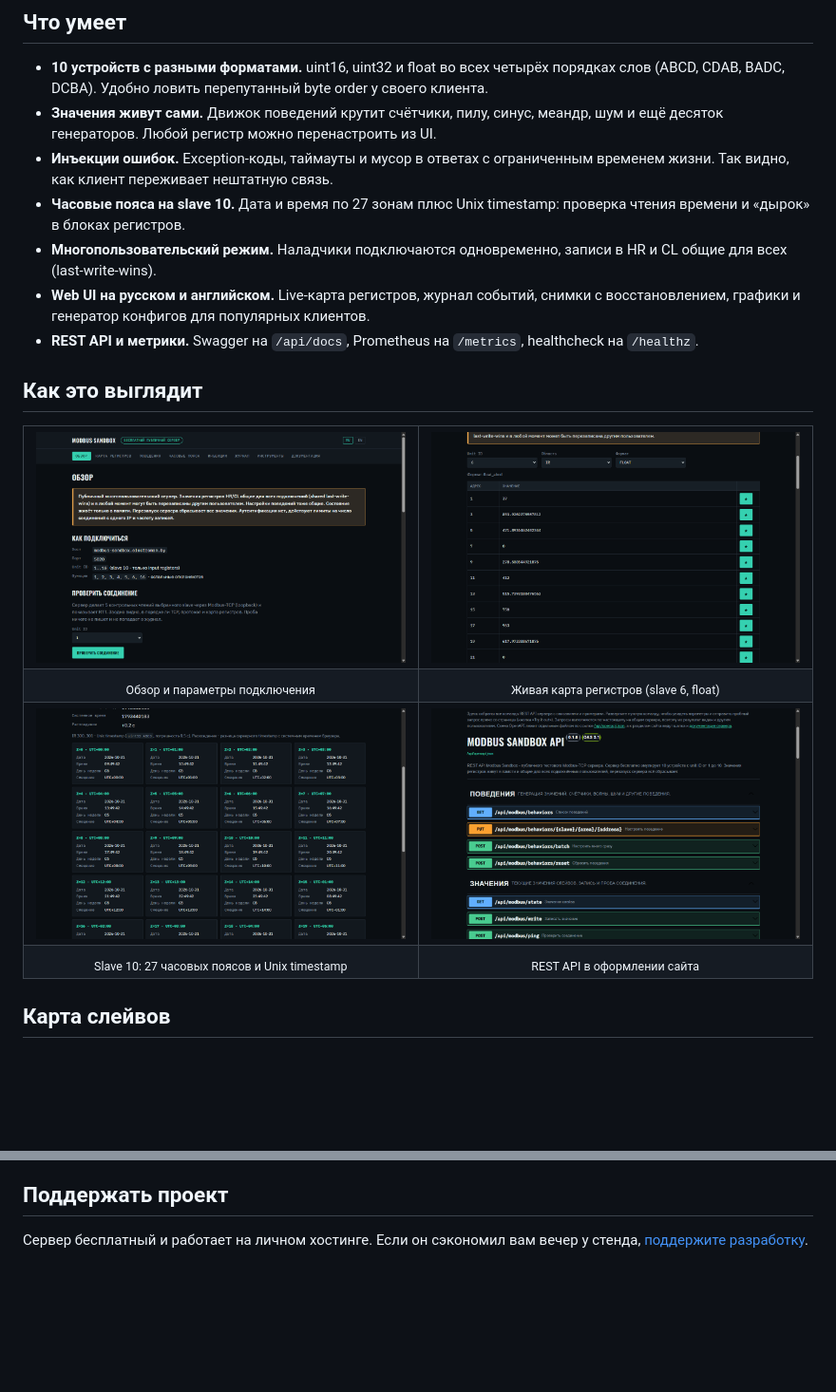
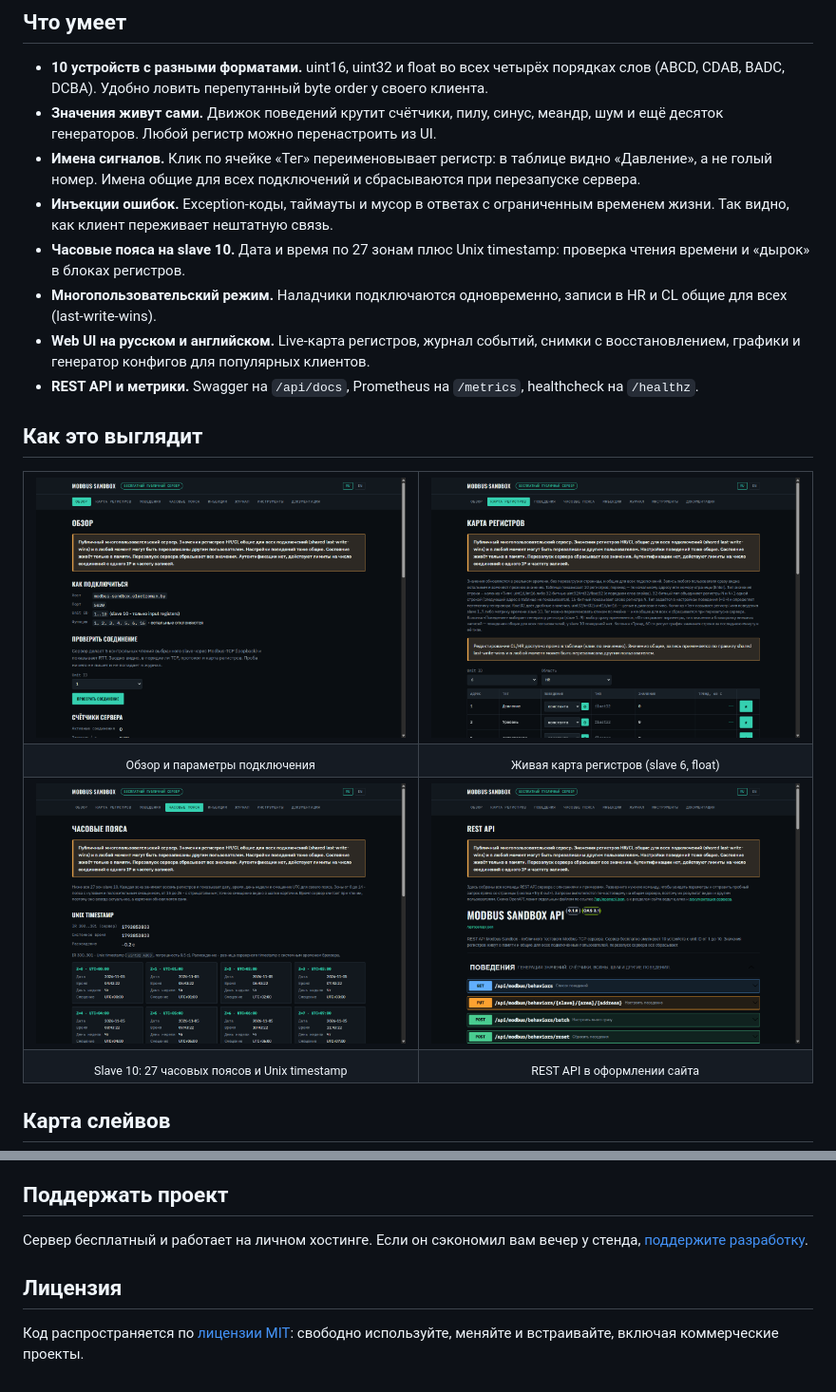
Before and after one commit to StarLeG/modbustoolkit-sandbox, a Markdown page: README.md, 2 parts joined by grey strips. Shown at 95% size. Drawn GitHub-style; pictures changed too: docs/images/api.png, docs/images/overview.png, docs/images/registers.png; blank space fills up the shorter version.

Commit message:
docs(modbus): README и скриншоты
README: добавлен пункт «Имена сигналов» (пользовательские теги) в
«Что умеет» и секция «Лицензия» (MIT). Скриншоты overview, registers,
timezones и api пересняты с текущего UI (1280x900, ru): на registers
видны теги сигналов, api — Swagger в оболочке сайта.

Co-Authored-By: Claude Code <noreply@anthropic.com>

```diff
--- a/README.md
+++ b/README.md
@@ -47,6 +47,9 @@ client.close()
   у своего клиента.
 - **Значения живут сами.** Движок поведений крутит счётчики, пилу, синус,
   меандр, шум и ещё десяток генераторов. Любой регистр можно перенастроить из UI.
+- **Имена сигналов.** Клик по ячейке «Тег» переименовывает регистр: в таблице
+  видно «Давление», а не голый номер. Имена общие для всех подключений и
+  сбрасываются при перезапуске сервера.
 - **Инъекции ошибок.** Exception-коды, таймауты и мусор в ответах с ограниченным
   временем жизни. Так видно, как клиент переживает нештатную связь.
 - **Часовые пояса на slave 10.** Дата и время по 27 зонам плюс Unix timestamp:
@@ -145,3 +148,8 @@ CI гоняет то же самое на Python 3.11 и 3.14. Карта зад
 
 Сервер бесплатный и работает на личном хостинге. Если он сэкономил вам вечер
 у стенда, [поддержите разработку](https://modbustoolkit.electroman.by/support.html).
+
+## Лицензия
+
+Код распространяется по [лицензии MIT](LICENSE): свободно используйте, меняйте
+и встраивайте, включая коммерческие проекты.
```
